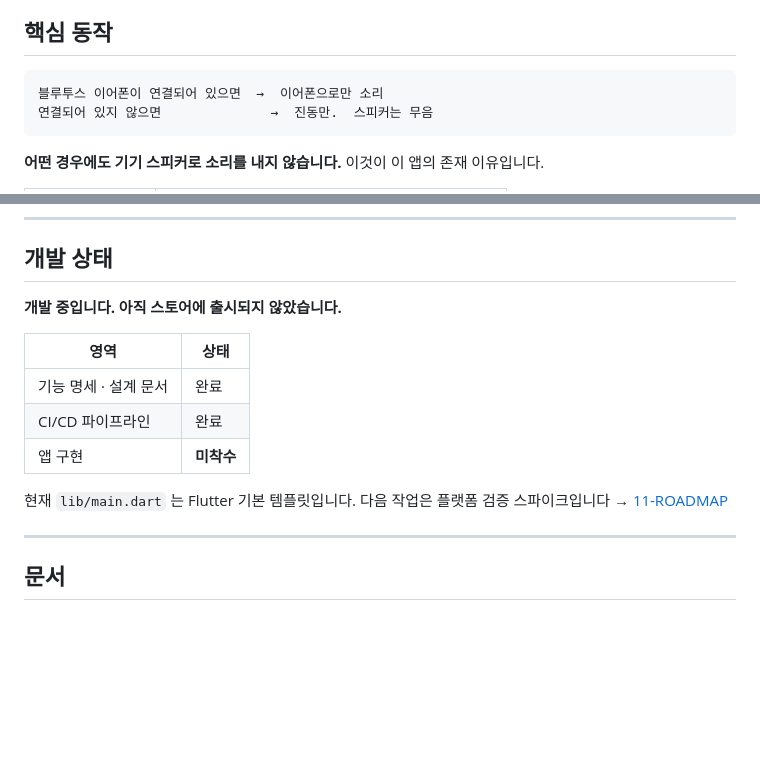
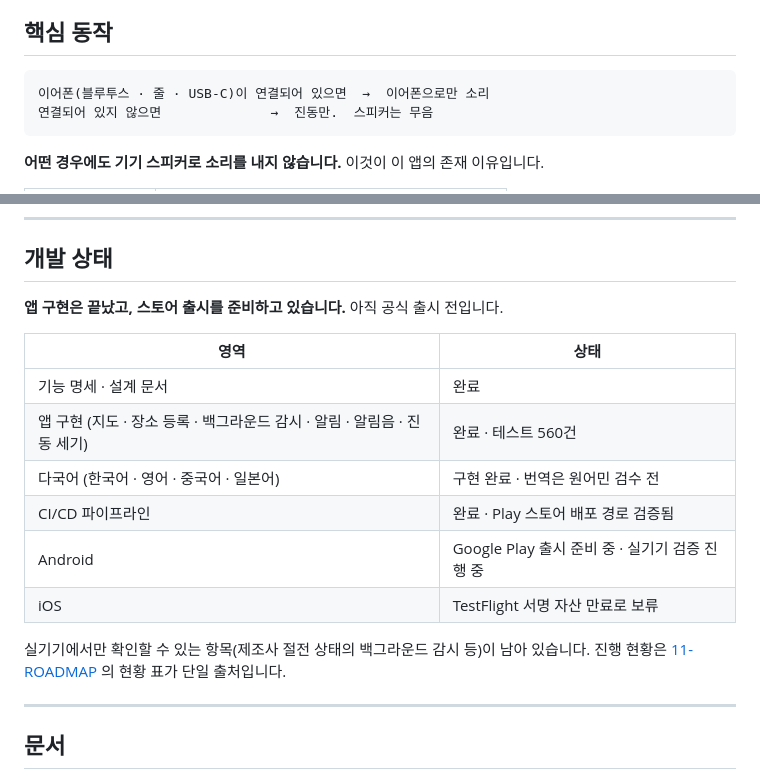
Before and after one commit to Cassiiopeia/EarLocAlert, a Markdown page: README.md, 2 parts joined by grey strips. Rendered like a GitHub page; blank space fills up the shorter version.

Commit message:
레포를 오픈소스답게 정비한다 : docs : README 개발 상태를 현재 기준으로 정정하고 이어폰 종류 표기를 보정한다 https://github.com/Cassiiopeia/EarLocAlert/issues/183

````diff
--- a/README.md
+++ b/README.md
@@ -23,7 +23,7 @@
 ## 핵심 동작
 
 ```
-블루투스 이어폰이 연결되어 있으면  →  이어폰으로만 소리
+이어폰(블루투스 · 줄 · USB-C)이 연결되어 있으면  →  이어폰으로만 소리
 연결되어 있지 않으면              →  진동만.  스피커는 무음
 ```
 
@@ -42,15 +42,18 @@
 
 ## 개발 상태
 
-**개발 중입니다. 아직 스토어에 출시되지 않았습니다.**
+**앱 구현은 끝났고, 스토어 출시를 준비하고 있습니다.** 아직 공식 출시 전입니다.
 
 | 영역 | 상태 |
 |---|---|
 | 기능 명세 · 설계 문서 | 완료 |
-| CI/CD 파이프라인 | 완료 |
-| 앱 구현 | **미착수** |
+| 앱 구현 (지도 · 장소 등록 · 백그라운드 감시 · 알림 · 알림음 · 진동 세기) | 완료 · 테스트 560건 |
+| 다국어 (한국어 · 영어 · 중국어 · 일본어) | 구현 완료 · 번역은 원어민 검수 전 |
+| CI/CD 파이프라인 | 완료 · Play 스토어 배포 경로 검증됨 |
+| Android | Google Play 출시 준비 중 · 실기기 검증 진행 중 |
+| iOS | TestFlight 서명 자산 만료로 보류 |
 
-현재 `lib/main.dart` 는 Flutter 기본 템플릿입니다. 다음 작업은 플랫폼 검증 스파이크입니다 → [11-ROADMAP](docs/11-ROADMAP.md)
+실기기에서만 확인할 수 있는 항목(제조사 절전 상태의 백그라운드 감시 등)이 남아 있습니다. 진행 현황은 [11-ROADMAP](docs/11-ROADMAP.md) 의 현황 표가 단일 출처입니다.
 
 ---
 
````
